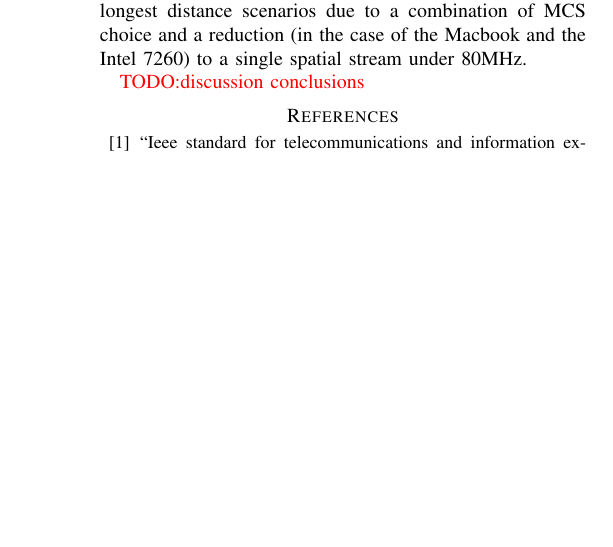
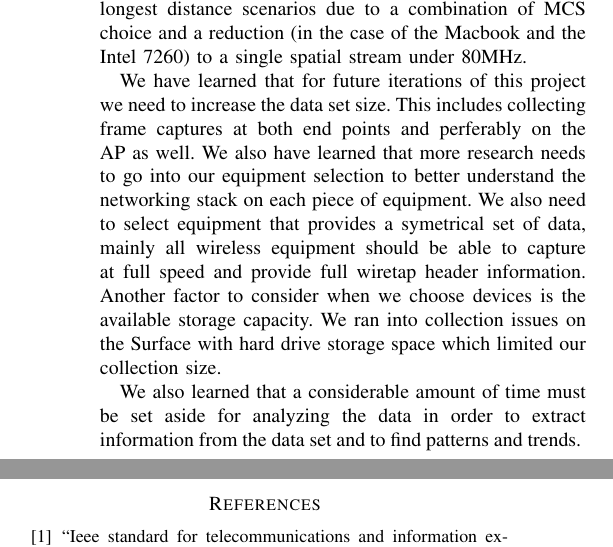
Before and after one commit to RedShamilton/222a-wireless, a LaTeX paper (paper/final/acreport.tex, which reads paper/final/conclusion.tex): part of one column of page 7 of 7 before the commit and two parts of the columns of page 7 of 8 after it, the two joined at a grey line, cut so that both start at the same text, the shorter picture padded with empty space. Compiled offline with pdfLaTeX.

Commit message:
added conclusion

```diff
--- a/paper/final/conclusion.tex
+++ b/paper/final/conclusion.tex
@@ -11,4 +11,9 @@ Unfortunately, most devices experience a net throughput reduction with
 choice and a reduction (in the case of the Macbook and the Intel 7260)
 to a single spatial stream under 80MHz.
 
-\todo{discussion conclusions}
+We have learned that for future iterations of this project we need to increase the data set size.
+This includes collecting frame captures at both end points and perferably on the AP as well. We also
+have learned that more research needs to go into our equipment selection to better understand
+the networking stack on each piece of equipment. We also need to select equipment that provides a symetrical set of data, mainly all wireless equipment should be able to capture at full speed and provide full wiretap header information. Another factor to consider when we choose devices is the available storage capacity. We ran into collection issues on the Surface with hard drive storage space which limited our collection size.
+
+We also learned that a considerable amount of time must be set aside for analyzing the data in order to extract information from the data set and to find patterns and trends.
```
